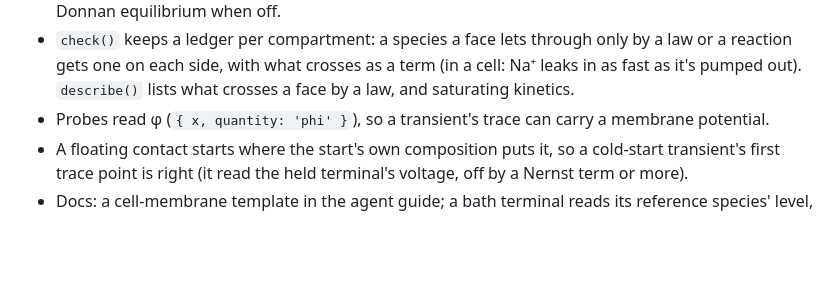
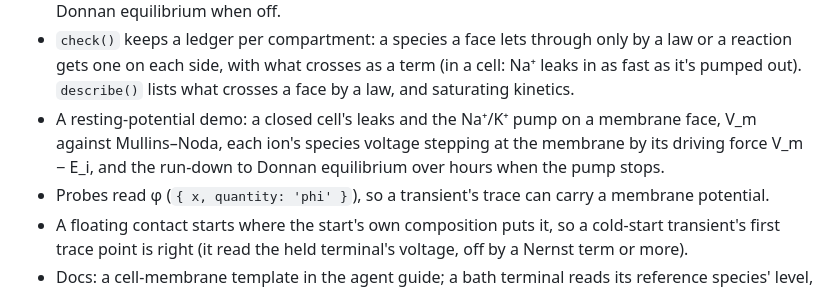
Before and after one commit to markblundeberg/driftlet, a Markdown page: CHANGELOG.md, the part around the change. Drawn GitHub-style; blank space fills up the shorter version.

```diff
--- a/CHANGELOG.md
+++ b/CHANGELOG.md
@@ -17,6 +17,9 @@ driftlet follows semantic versioning; while it's 0.x, a minor version may change
 - `check()` keeps a ledger per compartment: a species a face lets through only by a law or a
   reaction gets one on each side, with what crosses as a term (in a cell: Na⁺ leaks in as fast as
   it's pumped out). `describe()` lists what crosses a face by a law, and saturating kinetics.
+- A resting-potential demo: a closed cell's leaks and the Na⁺/K⁺ pump on a membrane face, V_m
+  against Mullins–Noda, each ion's species voltage stepping at the membrane by its driving force
+  V_m − E_i, and the run-down to Donnan equilibrium over hours when the pump stops.
 - Probes read φ (`{ x, quantity: 'phi' }`), so a transient's trace can carry a membrane potential.
 - A floating contact starts where the start's own composition puts it, so a cold-start
   transient's first trace point is right (it read the held terminal's voltage, off by a Nernst
```
Also changed, not shown: README.md (+4 -2 lines), demos/screenshots/cell.png (added), 3 other files.
